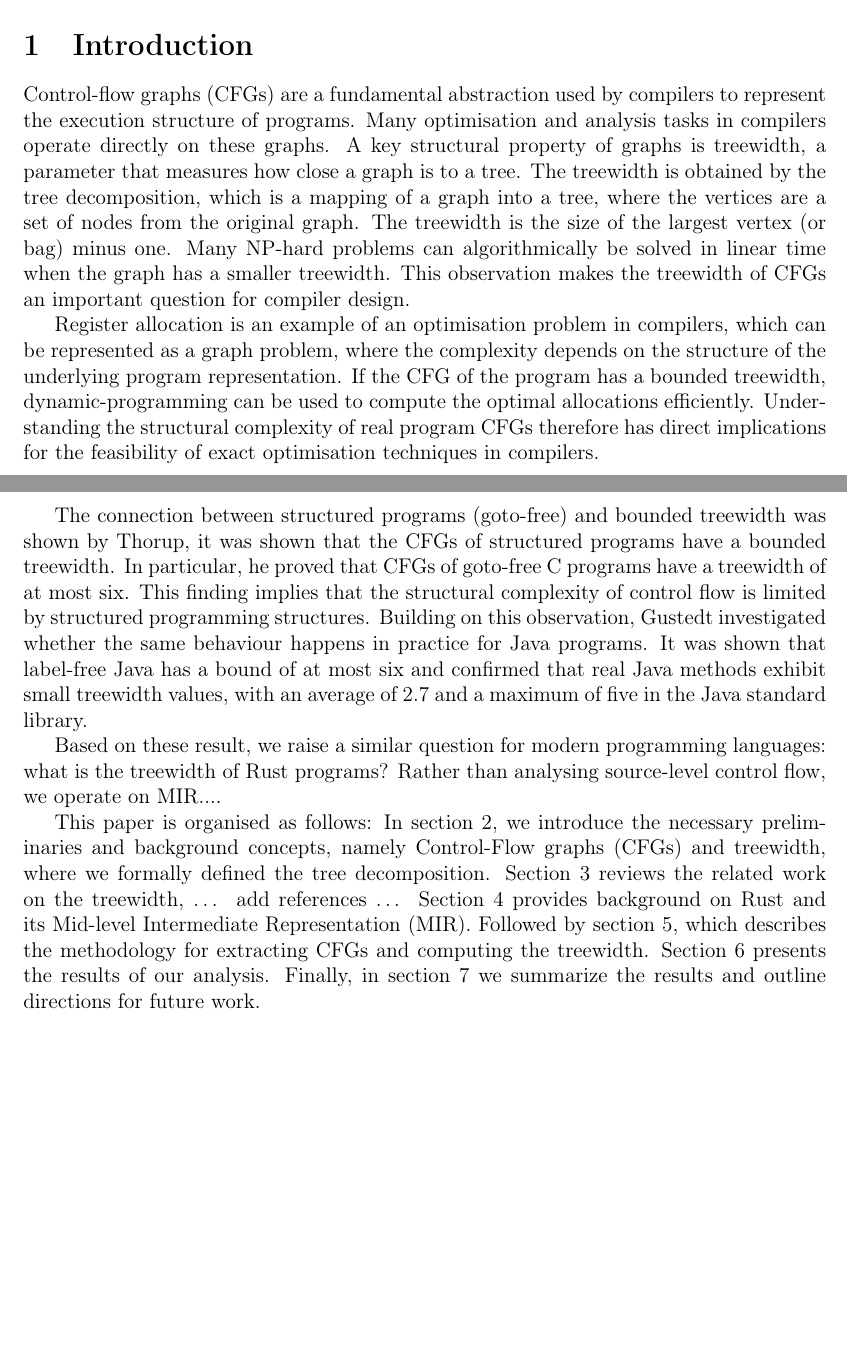
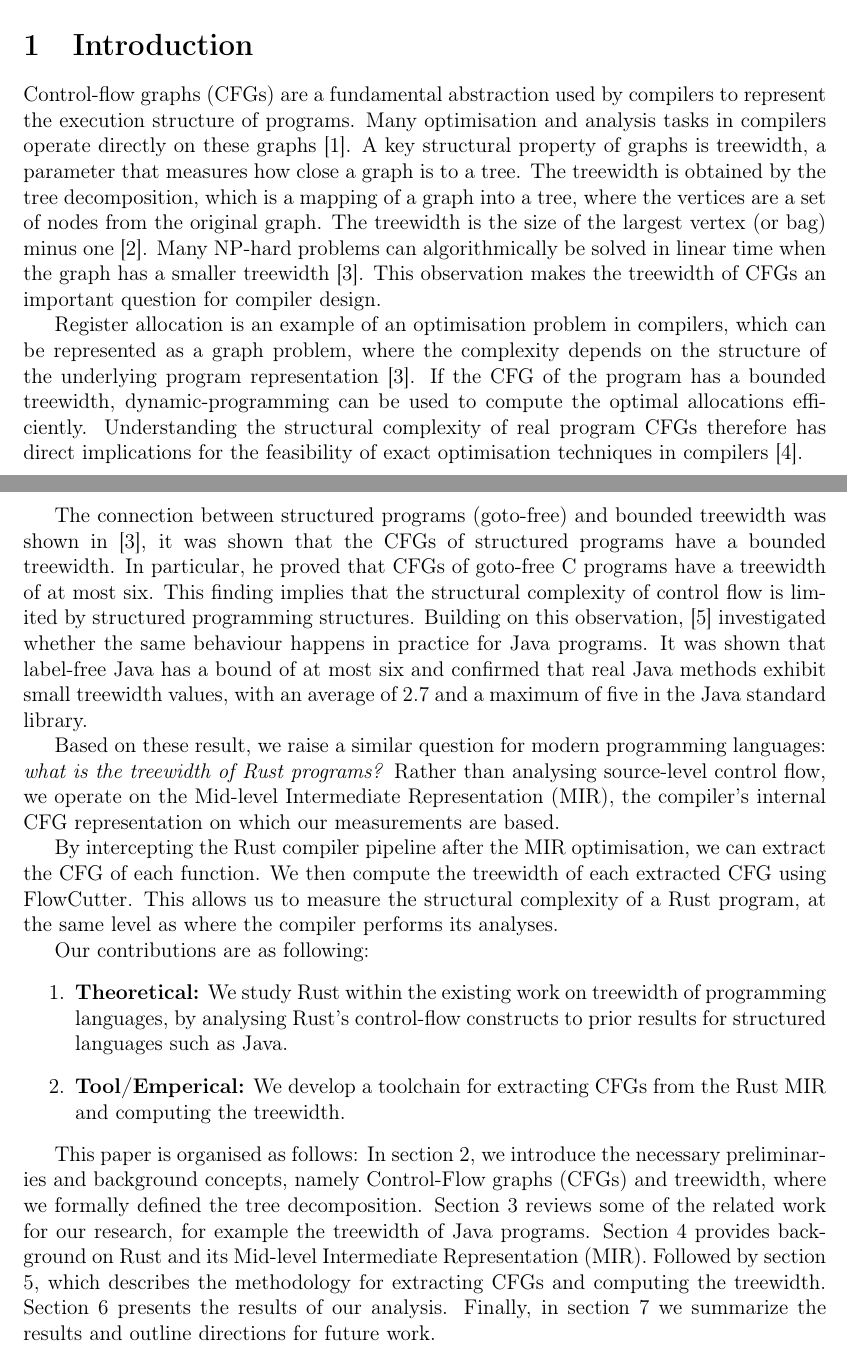
Before and after one commit to Tammo0987/scientific-methods-rust-tree-width, a LaTeX paper (paper/main.tex, which reads paper/chapters/introduction.tex): two parts of pages 1 and 2 of 11, joined at a grey line, cut so that both start at the same text, the shorter picture padded with empty space. Compiled offline with pdfLaTeX.

Commit message:
update introduction

```diff
--- a/paper/chapters/introduction.tex
+++ b/paper/chapters/introduction.tex
@@ -1,18 +1,23 @@
 \section{Introduction}
 \label{sec:introduction}
 
-Control-flow graphs (CFGs) are a fundamental abstraction used by compilers to represent the execution structure of programs. Many optimisation and analysis tasks in compilers operate directly on these graphs. A key structural property of graphs is treewidth, a parameter that measures how close a graph is to a tree. The treewidth is obtained by the tree decomposition, which is a mapping of a graph into a tree, where the vertices are a set of nodes from the original graph. The treewidth is the size of the largest vertex (or bag) minus one. Many NP-hard problems can algorithmically be solved in linear time when the graph has a smaller treewidth. This observation makes the treewidth of CFGs an important question for compiler design.
+Control-flow graphs (CFGs) are a fundamental abstraction used by compilers to represent the execution structure of programs. Many optimisation and analysis tasks in compilers operate directly on these graphs~\cite{allen_1970}. A key structural property of graphs is treewidth, a parameter that measures how close a graph is to a tree. The treewidth is obtained by the tree decomposition, which is a mapping of a graph into a tree, where the vertices are a set of nodes from the original graph. The treewidth is the size of the largest vertex (or bag) minus one~\cite{bodlaender_1993}. Many NP-hard problems can algorithmically be solved in linear time when the graph has a smaller treewidth~\cite{thorup_1998}. This observation makes the treewidth of CFGs an important question for compiler design.
 
-Register allocation is an example of an optimisation problem in compilers, which can be represented as a graph problem, where the complexity depends on the structure of the underlying program representation. If the CFG of the program has a bounded treewidth, dynamic-programming can be used to compute the optimal allocations efficiently. Understanding the structural complexity of real program CFGs therefore has direct implications for the feasibility of exact optimisation techniques in compilers.
+Register allocation is an example of an optimisation problem in compilers, which can be represented as a graph problem, where the complexity depends on the structure of the underlying program representation~\cite{thorup_1998}. If the CFG of the program has a bounded treewidth, dynamic-programming can be used to compute the optimal allocations efficiently. Understanding the structural complexity of real program CFGs therefore has direct implications for the feasibility of exact optimisation techniques in compilers~\cite{bodlaender_1988}.
 
-The connection between structured programs (goto-free) and bounded treewidth was shown by Thorup, it was shown that the CFGs of structured programs have a bounded treewidth. In particular, he proved that CFGs of goto-free C programs have a treewidth of at most six. This finding implies that the structural complexity of control flow is limited by structured programming structures. Building on this observation, Gustedt investigated whether the same behaviour happens in practice for Java programs. It was shown that label-free Java has a bound of at most six and confirmed that real Java methods exhibit small treewidth values, with an average of 2.7 and a maximum of five in the Java standard library.
+The connection between structured programs (goto-free) and bounded treewidth was shown in~\cite{thorup_1998}, it was shown that the CFGs of structured programs have a bounded treewidth. In particular, he proved that CFGs of goto-free C programs have a treewidth of at most six. This finding implies that the structural complexity of control flow is limited by structured programming structures. Building on this observation,~\cite{gustedt_2002} investigated whether the same behaviour happens in practice for Java programs. It was shown that label-free Java has a bound of at most six and confirmed that real Java methods exhibit small treewidth values, with an average of 2.7 and a maximum of five in the Java standard library.
 
-Based on these result, we raise a similar question for modern programming languages: what is the treewidth of Rust programs? Rather than analysing source-level control flow, we operate on MIR....
+Based on these result, we raise a similar question for modern programming languages: \textit{what is the treewidth of Rust programs?} Rather than analysing source-level control flow, we operate on the Mid-level Intermediate Representation (MIR), the compiler's internal CFG representation on which our measurements are based.
 
-% - Write more on MIR and our research...
-% - Our contributions: (1) theoretical, (2) tool/emperical...
+By intercepting the Rust compiler pipeline after the MIR optimisation, we can extract the CFG of each function. We then compute the treewidth of each extracted CFG using FlowCutter. This allows us to measure the structural complexity of a Rust program, at the same level as where the compiler performs its analyses.
 
-This paper is organised as follows: In section 2, we introduce the necessary preliminaries and background concepts, namely Control-Flow graphs (CFGs) and treewidth, where we formally defined the tree decomposition. Section 3 reviews the related work on the treewidth, … add references … Section 4 provides background on Rust and its Mid-level Intermediate Representation (MIR). Followed by section 5, which describes the methodology for extracting CFGs and computing the treewidth. Section 6 presents the results of our analysis. Finally, in section 7 we summarize the results and outline directions for future work.
+Our contributions are as following:
+\begin{enumerate}
+	\item \textbf{Theoretical:} We study Rust within the existing work on treewidth of programming languages, by analysing Rust's control-flow constructs to prior results for structured languages such as Java.
+	\item \textbf{Tool/Emperical:} We develop a toolchain for extracting CFGs from the Rust MIR and computing the treewidth.
+\end{enumerate}
+
+This paper is organised as follows: In section 2, we introduce the necessary preliminaries and background concepts, namely Control-Flow graphs (CFGs) and treewidth, where we formally defined the tree decomposition. Section 3 reviews some of the related work for our research, for example the treewidth of Java programs. Section 4 provides background on Rust and its Mid-level Intermediate Representation (MIR). Followed by section 5, which describes the methodology for extracting CFGs and computing the treewidth. Section 6 presents the results of our analysis. Finally, in section 7 we summarize the results and outline directions for future work.
 
 % - Motivation: why treewidth of programs matters
 % - Connection to register allocation and compiler optimisation
```
